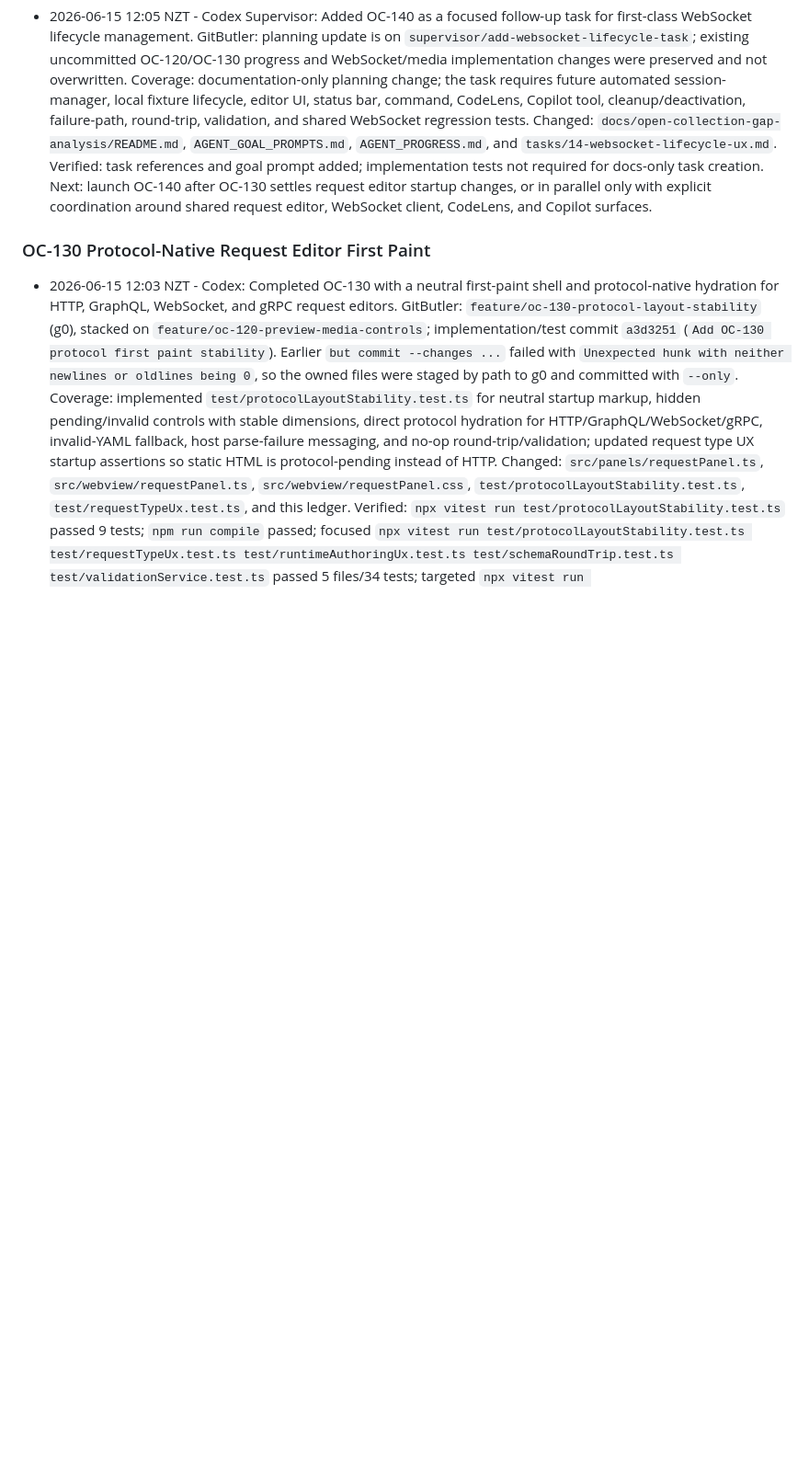
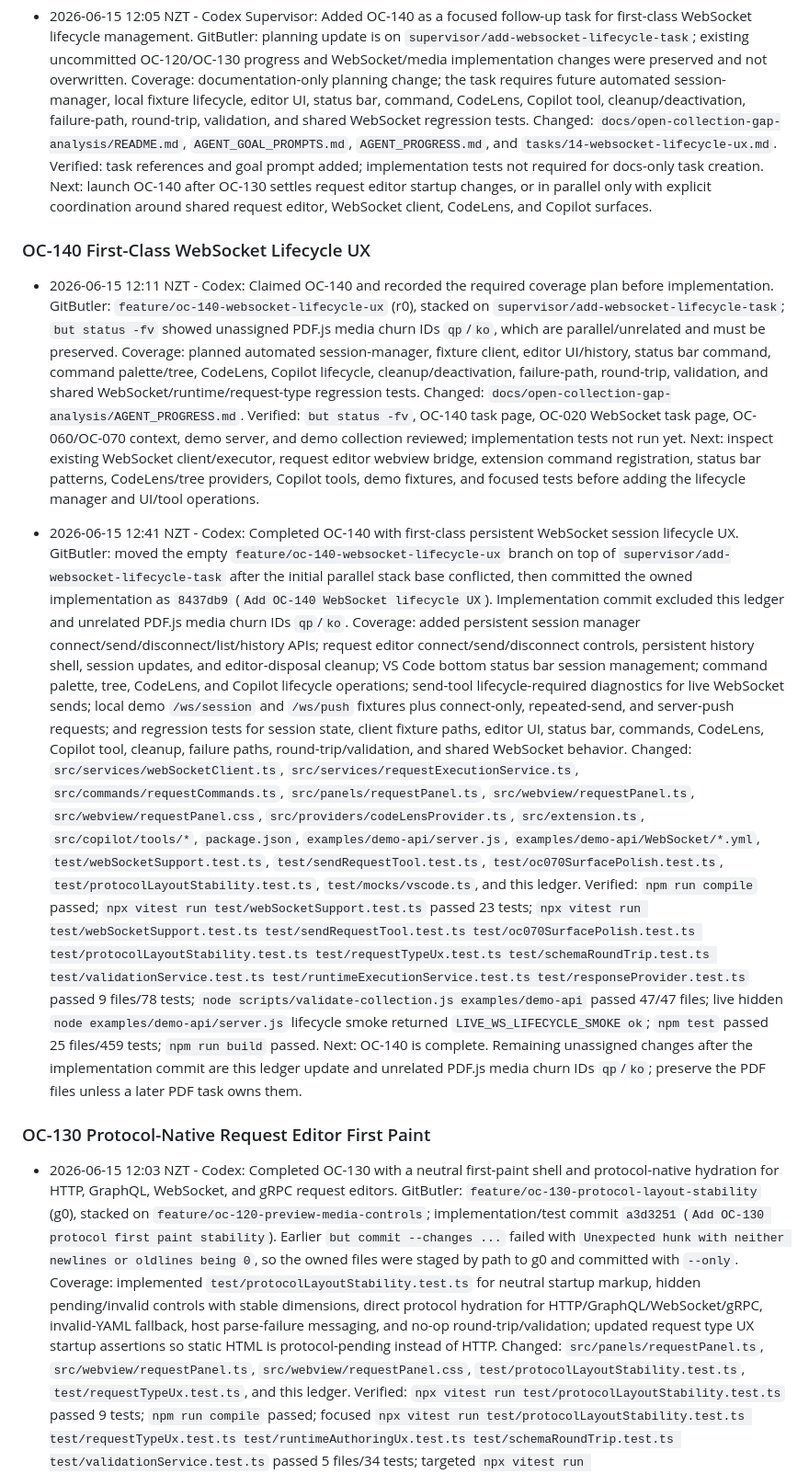
Before and after one commit to cjohnsto-nz/missio, a Markdown page: docs/open-collection-gap-analysis/AGENT_PROGRESS.md, the part around one of its changes. Shown at 92% size. Rendered like a GitHub page; blank space fills up the shorter version.

Commit message:
Record OC-140 completion

```diff
--- a/docs/open-collection-gap-analysis/AGENT_PROGRESS.md
+++ b/docs/open-collection-gap-analysis/AGENT_PROGRESS.md
@@ -133,6 +133,22 @@ Record cross-cutting decisions here so parallel agents do not rediscover them.
   Changed: `docs/open-collection-gap-analysis/README.md`, `AGENT_GOAL_PROMPTS.md`, `AGENT_PROGRESS.md`, and `tasks/14-websocket-lifecycle-ux.md`.
   Verified: task references and goal prompt added; implementation tests not required for docs-only task creation.
   Next: launch OC-140 after OC-130 settles request editor startup changes, or in parallel only with explicit coordination around shared request editor, WebSocket client, CodeLens, and Copilot surfaces.
+
+### OC-140 First-Class WebSocket Lifecycle UX
+
+- 2026-06-15 12:11 NZT - Codex: Claimed OC-140 and recorded the required coverage plan before implementation.
+  GitButler: `feature/oc-140-websocket-lifecycle-ux` (r0), stacked on `supervisor/add-websocket-lifecycle-task`; `but status -fv` showed unassigned PDF.js media churn IDs `qp`/`ko`, which are parallel/unrelated and must be preserved.
+  Coverage: planned automated session-manager, fixture client, editor UI/history, status bar command, command palette/tree, CodeLens, Copilot lifecycle, cleanup/deactivation, failure-path, round-trip, validation, and shared WebSocket/runtime/request-type regression tests.
+  Changed: `docs/open-collection-gap-analysis/AGENT_PROGRESS.md`.
+  Verified: `but status -fv`, OC-140 task page, OC-020 WebSocket task page, OC-060/OC-070 context, demo server, and demo collection reviewed; implementation tests not run yet.
+  Next: inspect existing WebSocket client/executor, request editor webview bridge, extension command registration, status bar patterns, CodeLens/tree providers, Copilot tools, demo fixtures, and focused tests before adding the lifecycle manager and UI/tool operations.
+
+- 2026-06-15 12:41 NZT - Codex: Completed OC-140 with first-class persistent WebSocket session lifecycle UX.
+  GitButler: moved the empty `feature/oc-140-websocket-lifecycle-ux` branch on top of `supervisor/add-websocket-lifecycle-task` after the initial parallel stack base conflicted, then committed the owned implementation as `8437db9` (`Add OC-140 WebSocket lifecycle UX`). Implementation commit excluded this ledger and unrelated PDF.js media churn IDs `qp`/`ko`.
+  Coverage: added persistent session manager connect/send/disconnect/list/history APIs; request editor connect/send/disconnect controls, persistent history shell, session updates, and editor-disposal cleanup; VS Code bottom status bar session management; command palette, tree, CodeLens, and Copilot lifecycle operations; send-tool lifecycle-required diagnostics for live WebSocket sends; local demo `/ws/session` and `/ws/push` fixtures plus connect-only, repeated-send, and server-push requests; and regression tests for session state, client fixture paths, editor UI, status bar, commands, CodeLens, Copilot tool, cleanup, failure paths, round-trip/validation, and shared WebSocket behavior.
+  Changed: `src/services/webSocketClient.ts`, `src/services/requestExecutionService.ts`, `src/commands/requestCommands.ts`, `src/panels/requestPanel.ts`, `src/webview/requestPanel.ts`, `src/webview/requestPanel.css`, `src/providers/codeLensProvider.ts`, `src/extension.ts`, `src/copilot/tools/*`, `package.json`, `examples/demo-api/server.js`, `examples/demo-api/WebSocket/*.yml`, `test/webSocketSupport.test.ts`, `test/sendRequestTool.test.ts`, `test/oc070SurfacePolish.test.ts`, `test/protocolLayoutStability.test.ts`, `test/mocks/vscode.ts`, and this ledger.
+  Verified: `npm run compile` passed; `npx vitest run test/webSocketSupport.test.ts` passed 23 tests; `npx vitest run test/webSocketSupport.test.ts test/sendRequestTool.test.ts test/oc070SurfacePolish.test.ts test/protocolLayoutStability.test.ts test/requestTypeUx.test.ts test/schemaRoundTrip.test.ts test/validationService.test.ts test/runtimeExecutionService.test.ts test/responseProvider.test.ts` passed 9 files/78 tests; `node scripts/validate-collection.js examples/demo-api` passed 47/47 files; live hidden `node examples/demo-api/server.js` lifecycle smoke returned `LIVE_WS_LIFECYCLE_SMOKE ok`; `npm test` passed 25 files/459 tests; `npm run build` passed.
+  Next: OC-140 is complete. Remaining unassigned changes after the implementation commit are this ledger update and unrelated PDF.js media churn IDs `qp`/`ko`; preserve the PDF files unless a later PDF task owns them.
 
 ### OC-130 Protocol-Native Request Editor First Paint
 
```
Also changed, not shown: other parts of docs/open-collection-gap-analysis/AGENT_PROGRESS.md (+1 -1 lines).
